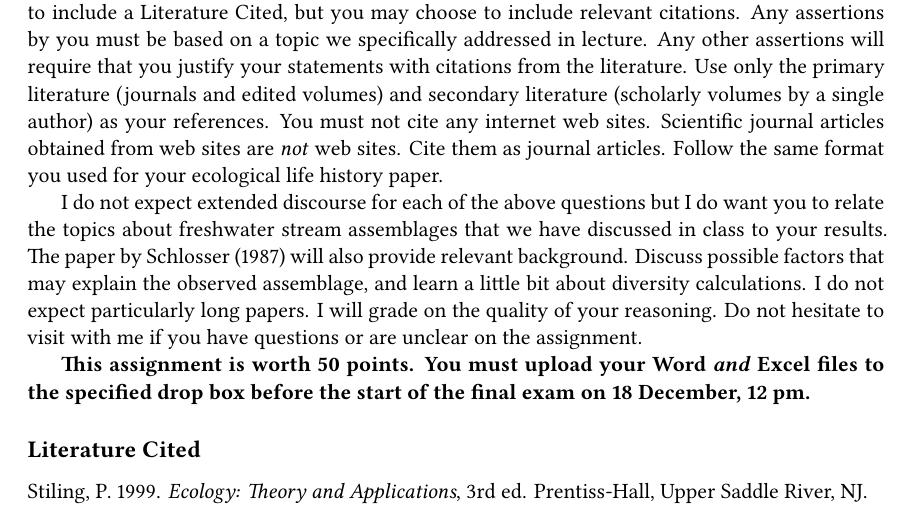
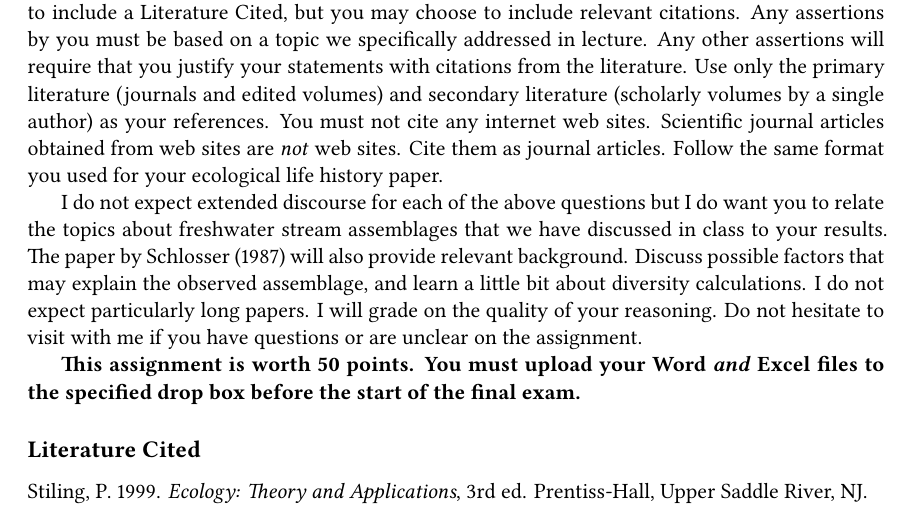
Before and after one commit to mtaylor-semo/478, a LaTeX problem sheet (exercises/diversity/comparing_diversity.tex): part of page 3 of 3, cut so that both start at the same text. Compiled offline with XeLaTeX.

Commit message:
Removed explicit due date.

```diff
--- a/exercises/diversity/comparing_diversity.tex
+++ b/exercises/diversity/comparing_diversity.tex
@@ -20,7 +20,7 @@
 \usepackage{fontspec}
 \setmainfont[Ligatures={Common}, BoldFont={* Bold}, ItalicFont={* Italic}, Numbers={Proportional}]{Linux Libertine O}
 \setsansfont[Scale=MatchLowercase,Ligatures=TeX]{Linux Biolinum O}
-\setmonofont[Scale=MatchLowercase]{Inconsolata}
+%\setmonofont[Scale=MatchLowercase]{Inconsolata}
 \usepackage{microtype}
 
 \usepackage{unicode-math}
@@ -144,7 +144,7 @@ I prefer that you address the questions as a narrative with logical flow rather
 
 I do not expect extended discourse for each of the above questions but I do want you to relate the topics about freshwater stream assemblages that we have discussed in class to your results.  The paper by Schlosser (1987) will also provide relevant background.  Discuss possible factors that may explain the observed assemblage, and learn a little bit about diversity calculations.  I do not expect particularly long papers.  I will  grade on the quality of your reasoning. Do not hesitate to visit with me if you have questions or are unclear on the assignment.
 
-\textbf{This assignment is worth 50 points. You must upload your Word \emph{and} Excel files to the specified drop box before the start of the final exam on 18 December, 12 pm.}
+\textbf{This assignment is worth 50 points. You must upload your Word \emph{and} Excel files to the specified drop box before the start of the final exam.}
 
 \subsection*{Literature Cited}
 
```
